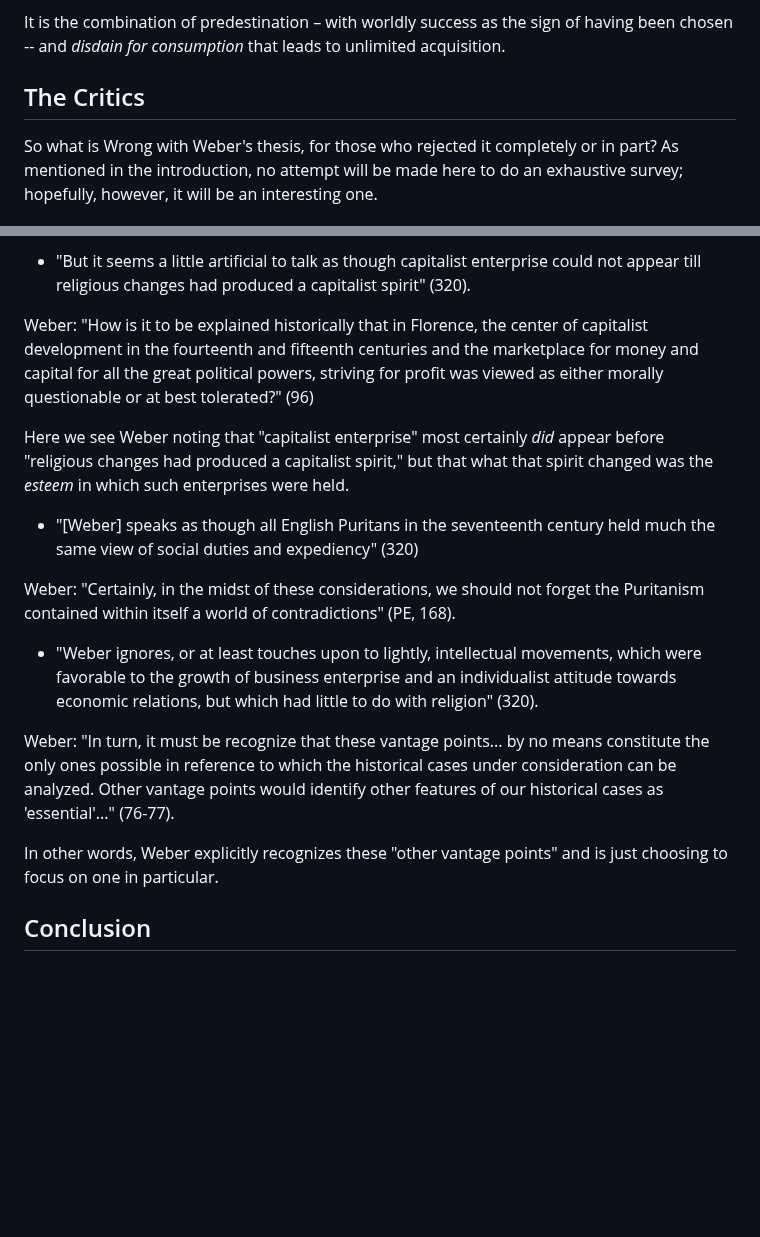
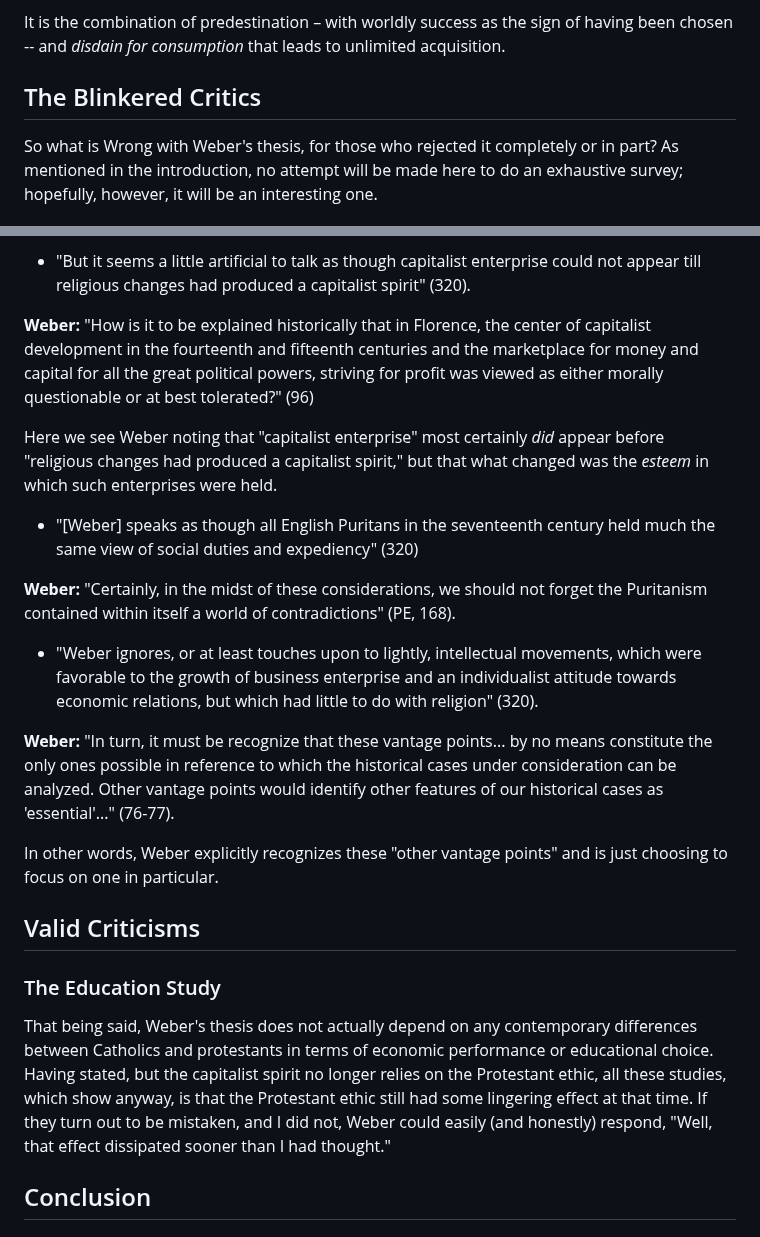
Before and after one commit to gcallah/work, a Markdown page: chaps/weber.md, 2 parts joined by grey strips. Rendered like a GitHub page; blank space fills up the shorter version.

Commit message:
Adding valid criticisms to Weber.

```diff
--- a/chaps/weber.md
+++ b/chaps/weber.md
@@ -126,7 +126,8 @@ It is the combination of predestination – with worldly success as the sign of
 that leads to unlimited acquisition.
 
 
-## The Critics
+
+## The Blinkered Critics
 
 So what is Wrong with Weber's thesis, for those who rejected it completely or in part? As mentioned in the introduction,
 no attempt will be made here to do an exhaustive survey; hopefully, however, it will be an interesting one.
@@ -288,30 +289,42 @@ Florence..." (319).
 - "But it seems a little artificial to talk as though capitalist enterprise could not appear till religious changes had produced
 a capitalist spirit" (320).
 
-Weber: "How is it to be explained historically that in Florence, the center of
+**Weber:** "How is it to be explained historically that in Florence, the center of
 capitalist development in the fourteenth and fifteenth
 centuries and the marketplace for money and capital for all the great political powers, striving for profit was viewed as
 either morally questionable or at best tolerated?" (96)
 
 Here we see Weber noting that "capitalist enterprise" most certainly *did* appear before "religious changes had produced
-a capitalist spirit," but that what that spirit changed was the *esteem* in which such enterprises were held.
+a capitalist spirit," but that what changed was the *esteem* in which such enterprises were held.
 
 - "[Weber] speaks as though all English Puritans in the seventeenth century held much the same view of social duties and
 expediency" (320)
 
-Weber: "Certainly, in the midst of these considerations, we should not forget the Puritanism
+**Weber:** "Certainly, in the midst of these considerations, we should not forget the Puritanism
 contained within itself a world of contradictions" (PE, 168).
 
 - "Weber ignores, or at least touches upon to lightly, intellectual movements, which were favorable to the growth of
 business enterprise and an individualist attitude towards economic relations, but which had little to do with
 religion" (320).
 
-Weber: "In turn, it must be recognize that these vantage points... by no means constitute the only ones possible in
+**Weber:** "In turn, it must be recognize that these vantage points... by no means constitute the only ones possible in
 reference to which the historical cases under consideration can be analyzed. Other vantage points would identify other
 features of our historical cases as 'essential'..." (76-77).
 
 In other words, Weber explicitly recognizes these "other vantage points" and is just choosing to focus on one in
 particular.
+
+
+## Valid Criticisms
+
+### The Education Study
+
+
+That being said, Weber's thesis does not actually depend on any contemporary differences between Catholics and
+protestants in terms of economic performance or educational choice. Having stated, but the capitalist spirit no longer
+relies on the Protestant ethic, all these studies, which show anyway, is that the Protestant ethic still had some
+lingering effect at that time. If they turn out to be mistaken, and I did not, Weber could easily (and honestly)
+respond, "Well, that effect dissipated sooner than I had thought."
 
 
 ## Conclusion
```
